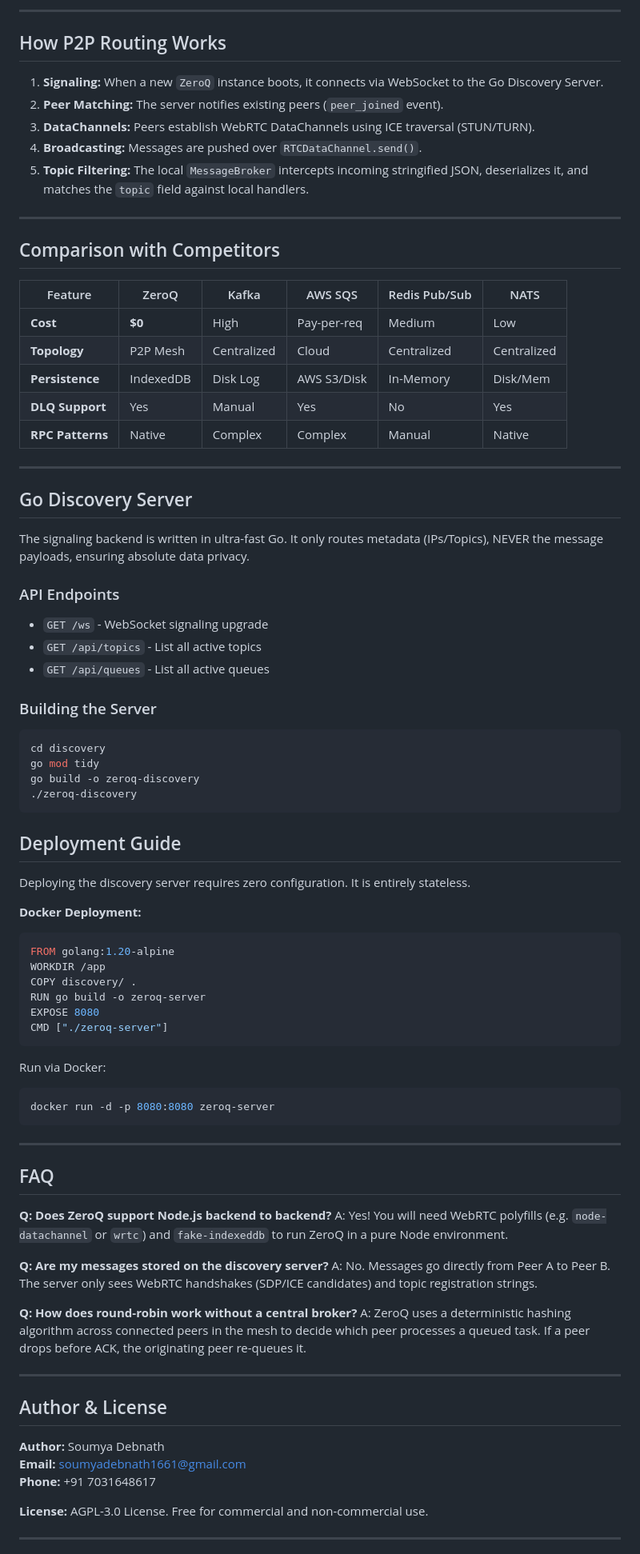
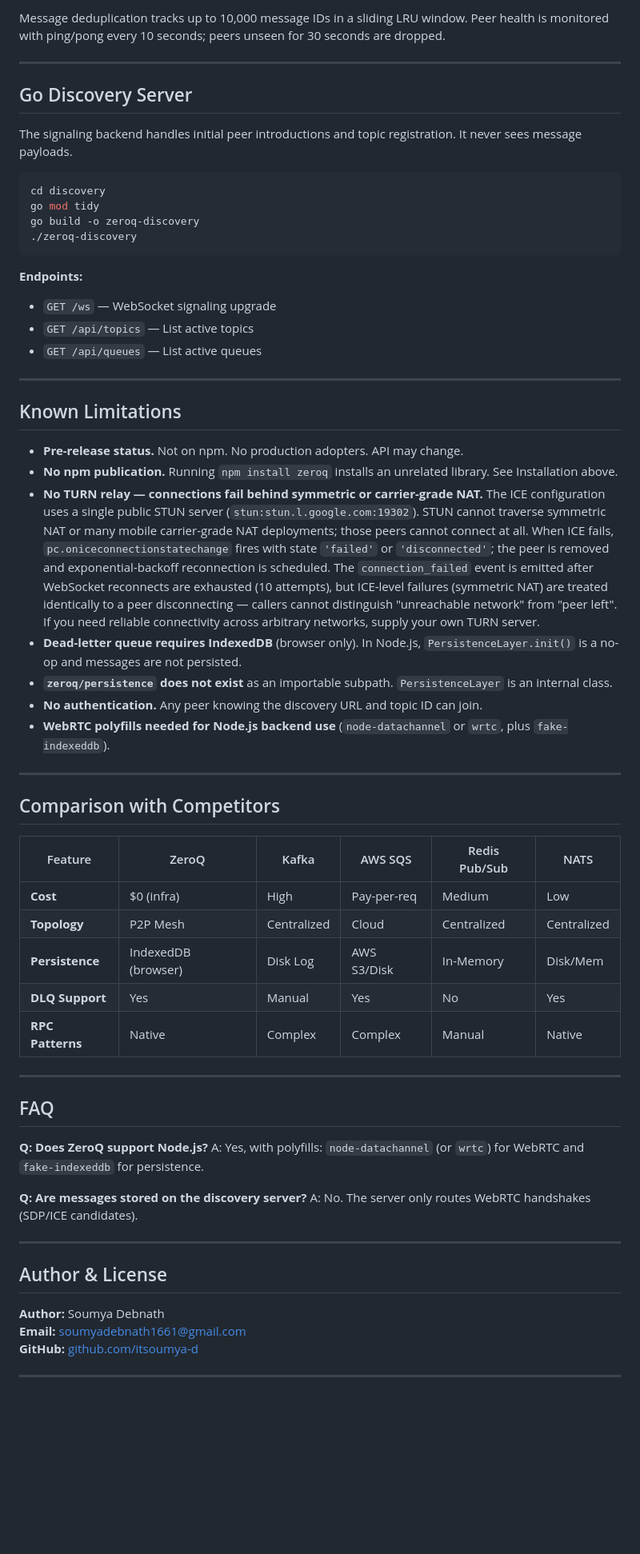
Before and after one commit to itsoumya-d/zeroq, a Markdown page: README.md, the part around one of its changes. Shown at 80% size. GitHub-like rendering; blank space fills up the shorter version.

````diff
--- a/README.md
+++ b/README.md
@@ -303,39 +214,12 @@ ZeroQ uses a lightweight JSON envelope for all P2P communication.
 ```
 
----
-
-## How P2P Routing Works
-
-1. **Signaling:** When a new `ZeroQ` instance boots, it connects via WebSocket to the Go Discovery Server.
-2. **Peer Matching:** The server notifies existing peers (`peer_joined` event).
-3. **DataChannels:** Peers establish WebRTC DataChannels using ICE traversal (STUN/TURN).
-4. **Broadcasting:** Messages are pushed over `RTCDataChannel.send()`.
-5. **Topic Filtering:** The local `MessageBroker` intercepts incoming stringified JSON, deserializes it, and matches the `topic` field against local handlers.
-
----
-
-## Comparison with Competitors
-
-| Feature | ZeroQ | Kafka | AWS SQS | Redis Pub/Sub | NATS |
-|---------|-------|-------|---------|---------------|------|
-| **Cost** | **$0** | High | Pay-per-req | Medium | Low |
-| **Topology** | P2P Mesh | Centralized | Cloud | Centralized | Centralized |
-| **Persistence** | IndexedDB | Disk Log | AWS S3/Disk | In-Memory | Disk/Mem |
-| **DLQ Support** | Yes | Manual | Yes | No | Yes |
-| **RPC Patterns**| Native | Complex | Complex | Manual | Native |
+Message deduplication tracks up to 10,000 message IDs in a sliding LRU window. Peer health is monitored with ping/pong every 10 seconds; peers unseen for 30 seconds are dropped.
 
 ---
 
 ## Go Discovery Server
 
-The signaling backend is written in ultra-fast Go. It only routes metadata (IPs/Topics), NEVER the message payloads, ensuring absolute data privacy.
-
-### API Endpoints
-- `GET /ws` - WebSocket signaling upgrade
-- `GET /api/topics` - List all active topics
-- `GET /api/queues` - List all active queues
-
-### Building the Server
+The signaling backend handles initial peer introductions and topic registration. It never sees message payloads.
 
 ```bash
 cd discovery
@@ -344,37 +228,44 @@ go build -o zeroq-discovery
 ./zeroq-discovery
 ```
 
-## Deployment Guide
+**Endpoints:**
+- `GET /ws` — WebSocket signaling upgrade
+- `GET /api/topics` — List active topics
+- `GET /api/queues` — List active queues
 
-Deploying the discovery server requires zero configuration. It is entirely stateless.
+---
 
-**Docker Deployment:**
-```dockerfile
-FROM golang:1.20-alpine
-WORKDIR /app
-COPY discovery/ .
-RUN go build -o zeroq-server
-EXPOSE 8080
-CMD ["./zeroq-server"]
-```
+## Known Limitations
 
-Run via Docker:
-```bash
-docker run -d -p 8080:8080 zeroq-server
-```
+- **Pre-release status.** Not on npm. No production adopters. API may change.
+- **No npm publication.** Running `npm install zeroq` installs an unrelated library. See Installation above.
+- **No TURN relay — connections fail behind symmetric or carrier-grade NAT.** The ICE configuration uses a single public STUN server (`stun:stun.l.google.com:19302`). STUN cannot traverse symmetric NAT or many mobile carrier-grade NAT deployments; those peers cannot connect at all. When ICE fails, `pc.oniceconnectionstatechange` fires with state `'failed'` or `'disconnected'`; the peer is removed and exponential-backoff reconnection is scheduled. The `connection_failed` event is emitted after WebSocket reconnects are exhausted (10 attempts), but ICE-level failures (symmetric NAT) are treated identically to a peer disconnecting — callers cannot distinguish "unreachable network" from "peer left". If you need reliable connectivity across arbitrary networks, supply your own TURN server.
+- **Dead-letter queue requires IndexedDB** (browser only). In Node.js, `PersistenceLayer.init()` is a no-op and messages are not persisted.
+- **`zeroq/persistence` does not exist** as an importable subpath. `PersistenceLayer` is an internal class.
+- **No authentication.** Any peer knowing the discovery URL and topic ID can join.
+- **WebRTC polyfills needed for Node.js backend use** (`node-datachannel` or `wrtc`, plus `fake-indexeddb`).
+
+---
+
+## Comparison with Competitors
+
+| Feature | ZeroQ | Kafka | AWS SQS | Redis Pub/Sub | NATS |
+|---------|-------|-------|---------|---------------|------|
+| **Cost** | $0 (infra) | High | Pay-per-req | Medium | Low |
+| **Topology** | P2P Mesh | Centralized | Cloud | Centralized | Centralized |
+| **Persistence** | IndexedDB (browser) | Disk Log | AWS S3/Disk | In-Memory | Disk/Mem |
+| **DLQ Support** | Yes | Manual | Yes | No | Yes |
+| **RPC Patterns**| Native | Complex | Complex | Manual | Native |
 
 ---
 
 ## FAQ
 
-**Q: Does ZeroQ support Node.js backend to backend?**
-A: Yes! You will need WebRTC polyfills (e.g. `node-datachannel` or `wrtc`) and `fake-indexeddb` to run ZeroQ in a pure Node environment.
+**Q: Does ZeroQ support Node.js?**
+A: Yes, with polyfills: `node-datachannel` (or `wrtc`) for WebRTC and `fake-indexeddb` for persistence.
 
-**Q: Are my messages stored on the discovery server?**
-A: No. Messages go directly from Peer A to Peer B. The server only sees WebRTC handshakes (SDP/ICE candidates) and topic registration strings.
-
-**Q: How does round-robin work without a central broker?**
-A: ZeroQ uses a deterministic hashing algorithm across connected peers in the mesh to decide which peer processes a queued task. If a peer drops before ACK, the originating peer re-queues it.
+**Q: Are messages stored on the discovery server?**
+A: No. The server only routes WebRTC handshakes (SDP/ICE candidates).
 
 ---
 
@@ -382,9 +273,7 @@ A: ZeroQ uses a deterministic hashing algorithm across connected peers in the me
 
 **Author:** Soumya Debnath
 **Email:** [soumyadebnath1661@gmail.com](mailto:soumyadebnath1661@gmail.com)
-**Phone:** +91 7031648617
-
-**License:** AGPL-3.0 License. Free for commercial and non-commercial use.
+**GitHub:** [github.com/itsoumya-d](https://github.com/itsoumya-d)
 
 ---
 
````
Also changed, not shown: other parts of README.md (+95 -187 lines).
